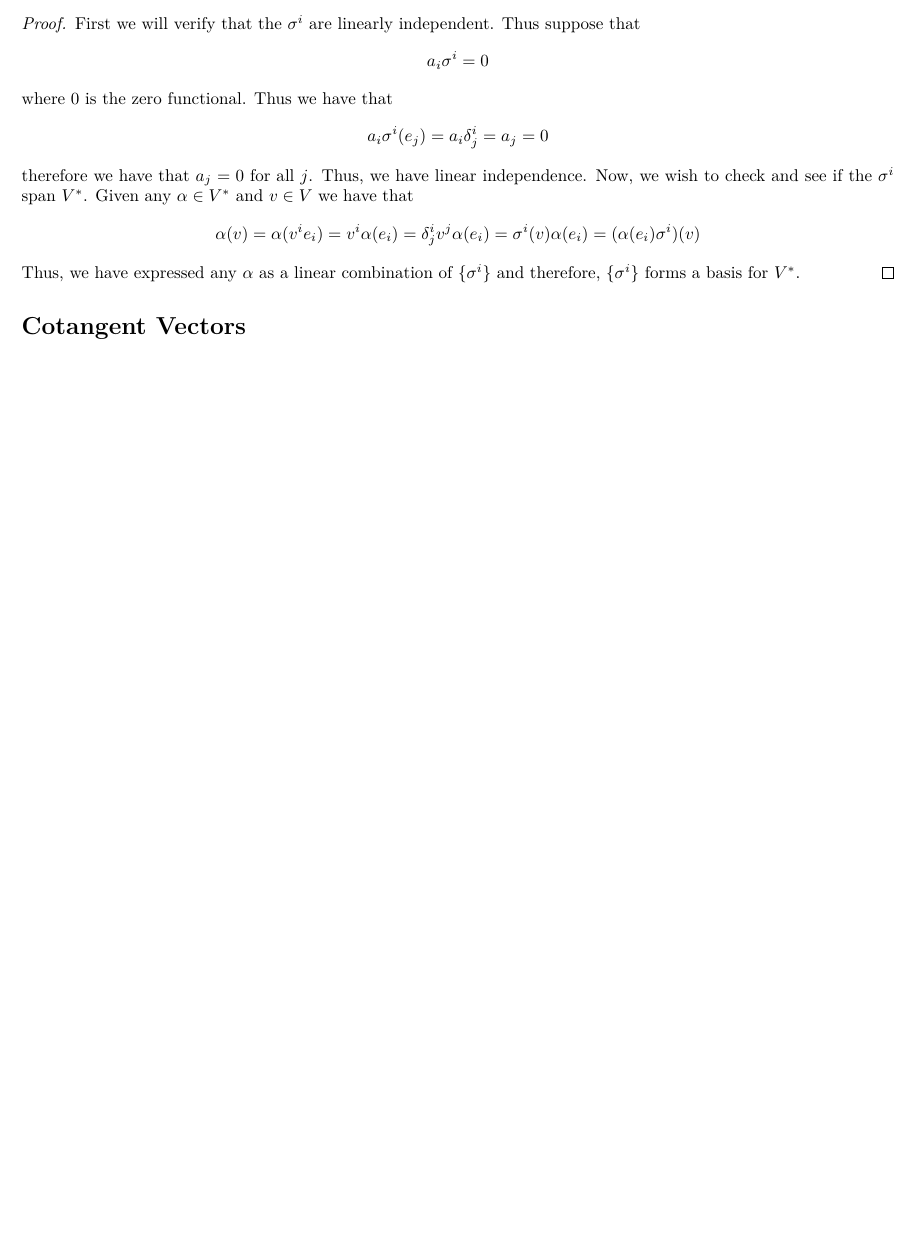
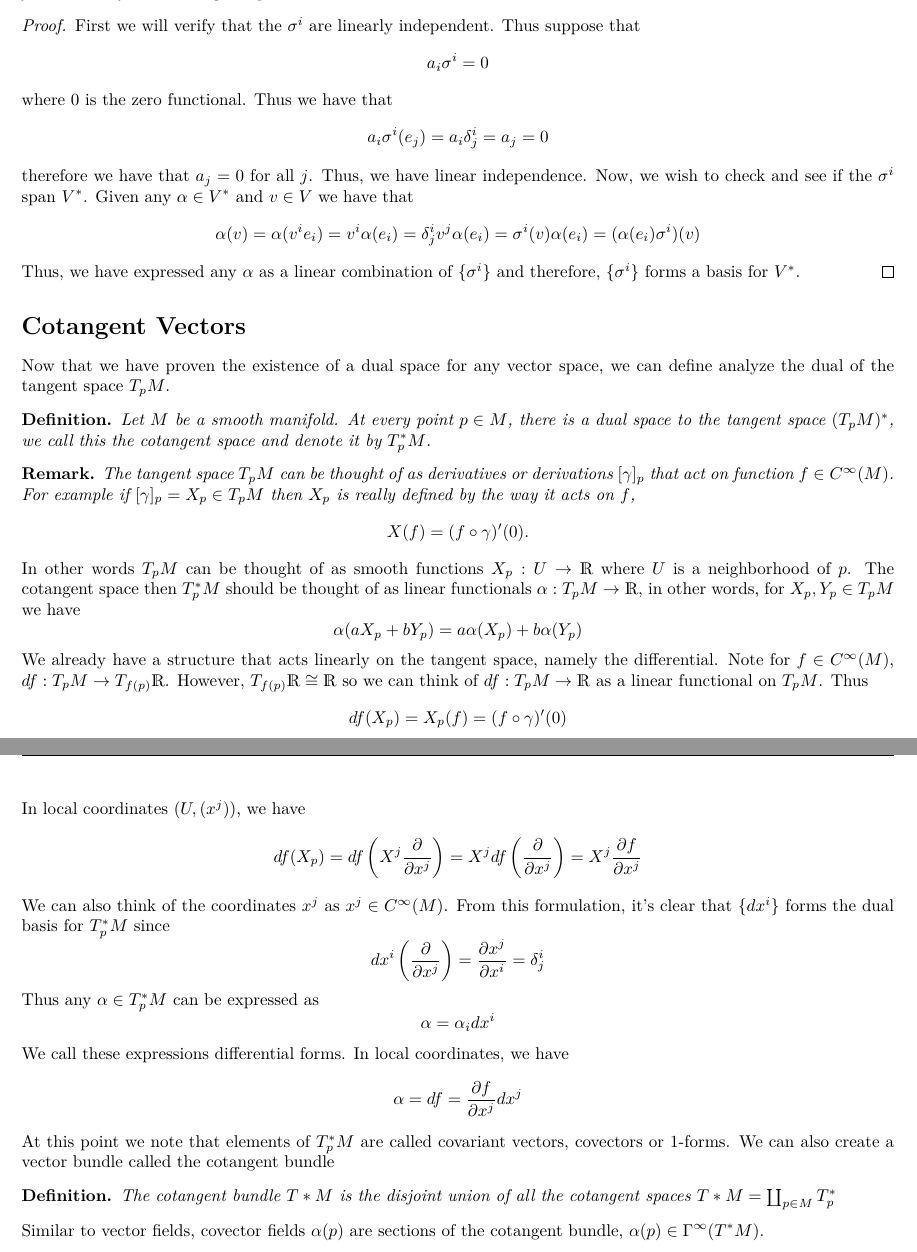
Before and after one commit to DevonMorris/MathematicalMusings, a LaTeX document (differential_geometry/cotangent_vectors.tex): part of the page before the commit and two parts of pages 1 and 2 of 2 after it, the two joined at a grey line, cut so that both start at the same text, the shorter picture padded with empty space. Compiled offline with XeLaTeX.

Commit message:
some more notes on covectors

```diff
--- a/differential_geometry/cotangent_vectors.tex
+++ b/differential_geometry/cotangent_vectors.tex
@@ -28,6 +28,7 @@
 \newtheorem*{prop}{Proposition}
 \newtheorem*{defn}{Definition}
 \newtheorem*{thm}{Theorem}
+\newtheorem*{rem}{Remark}
 \begin{document}
 
 \section*{Linear Functionals}%
@@ -76,8 +77,49 @@ or in other words, these functionals index the vector and read off the $i$th com
   Thus, we have expressed any $\alpha$ as a linear combination of $\{\sigma^i\}$ and therefore, $\{\sigma^i\}$ forms a basis for $V^*$.
 \end{proof}
 
+\section*{Cotangent Vectors}%
+Now that we have proven the existence of a dual space for any vector space, we can define analyze the dual of the tangent space $T_pM$.
+
+\begin{defn}
+  Let $M$ be a smooth manifold. At every point $p \in M$, there is a dual space to the tangent space $(T_pM)^*$, we call this the cotangent space and denote it by $T_p^*M$.
+\end{defn}
+
+\begin{rem}
+  The tangent space $T_pM$ can be thought of as derivatives or derivations $[\gamma]_p$ that act on function $f \in C^{\infty}(M)$. For example if $[\gamma]_p = X_p \in T_pM$ then $X_p$ is really defined by the way it acts on $f$,
+  \[
+    X(f) = (f \circ \gamma)'(0).
+  \]
+\end{rem}
+  In other words $T_pM$ can be thought of as smooth functions $X_p: U \rightarrow \mathds{R}$ where $U$ is a neighborhood of $p$. The cotangent space then $T_p^*M$ should be thought of as linear functionals $\alpha: T_pM \rightarrow \mathds{R}$, in other words, for $X_p,Y_p \in T_pM$ we have
+  \[
+    \alpha(a X_p + b Y_p) = a \alpha(X_p) + b \alpha(Y_p)
+  \]
+  We already have a structure that acts linearly on the tangent space, namely the differential. Note for  $f \in C^{\infty}(M)$, $df: T_pM \rightarrow T_{f(p)}\mathds{R}$. However, $T_{f(p)}\mathds{R} \cong \mathds{R}$ so we can think of $df: T_pM \rightarrow \mathds{R}$ as a linear functional on $T_pM$. Thus
+  \[
+    df(X_p) = X_p(f) = (f \circ \gamma)'(0)
+  \]
+  In local coordinates $(U, (x^j))$, we have
+  \[
+    df(X_p) = df \left(X^j \pdv{x^j} \right) = X^j df \left( \pdv{x^j} \right) = X^j \pdv{f}{x^j}
+  \]
+  We can also think of the coordinates $x^j$ as $x^j \in C^{\infty}(M)$. From this formulation, it's clear that $\{dx^i\}$ forms the dual basis for $T^*_pM$ since
+  \[
+    dx^i \left( \pdv{x^j} \right) = \pdv{x^j}{x^i} = \delta^i_j
+  \]
+  Thus any $\alpha \in T_p^*M$ can be expressed as
+  \[
+    \alpha = \alpha_i dx^i
+  \]
+  We call these expressions differential forms. In local coordinates, we have
+  \[
+    \alpha = df = \pdv{f}{x^j} dx^j
+  \]
+  At this point we note that elements of $T_p^*M$ are called covariant vectors, covectors or 1-forms. We can also create a vector bundle called the cotangent bundle
+   \begin{defn}
+     The cotangent bundle $T*M$ is the disjoint union of all the cotangent spaces $T*M = \coprod_{p \in M} T^*_p$
+   \end{defn}
+
+  Similar to vector fields, covector fields $\alpha(p)$ are sections of the cotangent bundle, $\alpha(p) \in \Gamma^{\infty}(T^*M)$.
 
 
-\section*{Cotangent Vectors}%
-
 \end{document}
```
